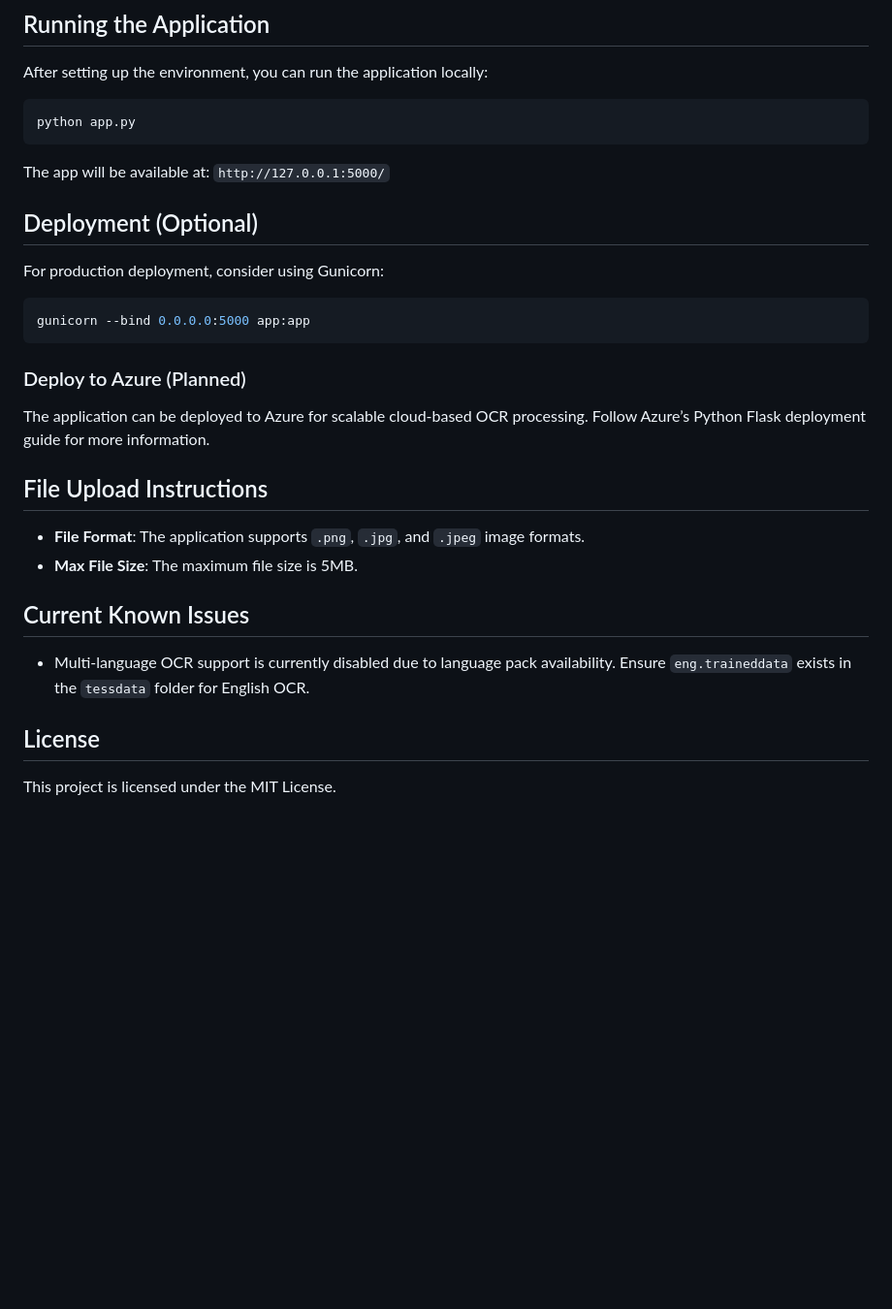
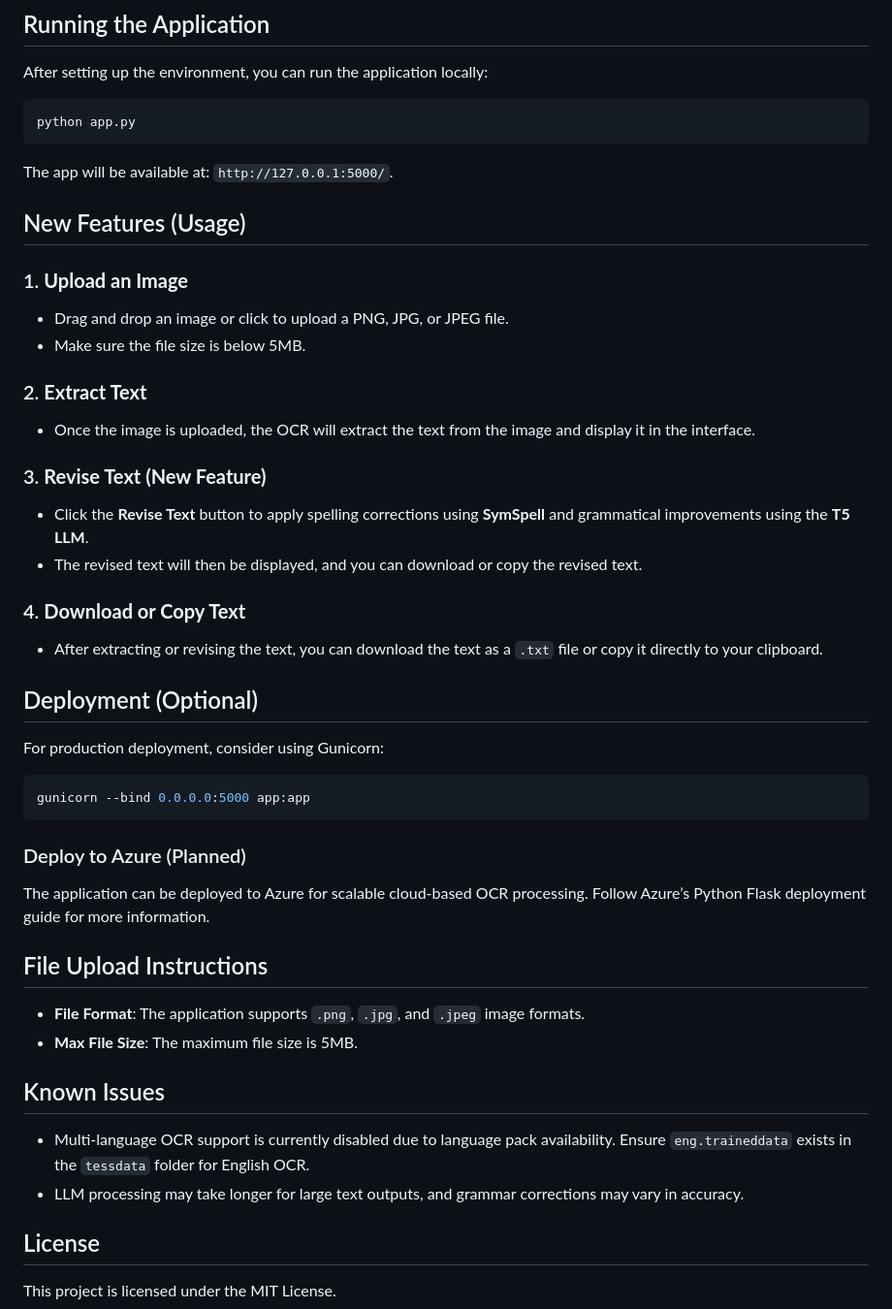
Before and after one commit to LEnc95/OCR, a Markdown page: README.md, the part around the change printed below. Shown: that part at 97% size. GitHub-like rendering; blank space fills up the shorter version.

````diff
--- a/README.md
+++ b/README.md
@@ -82,7 +108,27 @@ After setting up the environment, you can run the application locally:
 python app.py
 ```
 
-The app will be available at: `http://127.0.0.1:5000/`
+The app will be available at: `http://127.0.0.1:5000/`.
+
+## New Features (Usage)
+
+### 1. **Upload an Image**
+
+- Drag and drop an image or click to upload a PNG, JPG, or JPEG file.
+- Make sure the file size is below 5MB.
+
+### 2. **Extract Text**
+
+- Once the image is uploaded, the OCR will extract the text from the image and display it in the interface.
+
+### 3. **Revise Text (New Feature)**
+
+- Click the **Revise Text** button to apply spelling corrections using **SymSpell** and grammatical improvements using the **T5 LLM**.
+- The revised text will then be displayed, and you can download or copy the revised text.
+
+### 4. **Download or Copy Text**
+
+- After extracting or revising the text, you can download the text as a `.txt` file or copy it directly to your clipboard.
 
 ## Deployment (Optional)
 
@@ -93,6 +139,7 @@ gunicorn --bind 0.0.0.0:5000 app:app
 ```
 
 ### Deploy to Azure (Planned)
+
 The application can be deployed to Azure for scalable cloud-based OCR processing. Follow Azure’s Python Flask deployment guide for more information.
 
 ## File Upload Instructions
@@ -100,9 +147,10 @@ The application can be deployed to Azure for scalable cloud-based OCR processing
 - **File Format**: The application supports `.png`, `.jpg`, and `.jpeg` image formats.
 - **Max File Size**: The maximum file size is 5MB.
 
-## Current Known Issues
+## Known Issues
 
 - Multi-language OCR support is currently disabled due to language pack availability. Ensure `eng.traineddata` exists in the `tessdata` folder for English OCR.
+- LLM processing may take longer for large text outputs, and grammar corrections may vary in accuracy.
 
 ## License
 
````
Also changed, not shown: other parts of README.md (+35 -9 lines).
